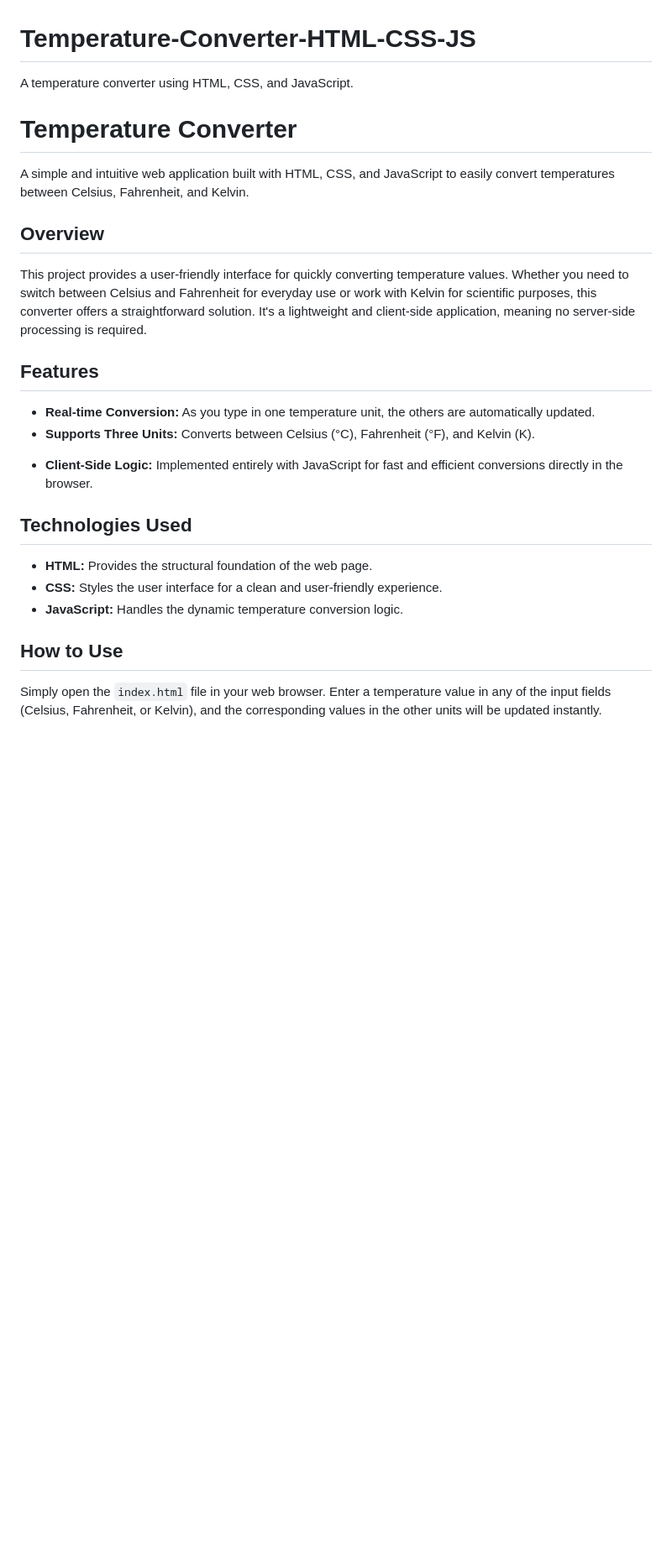
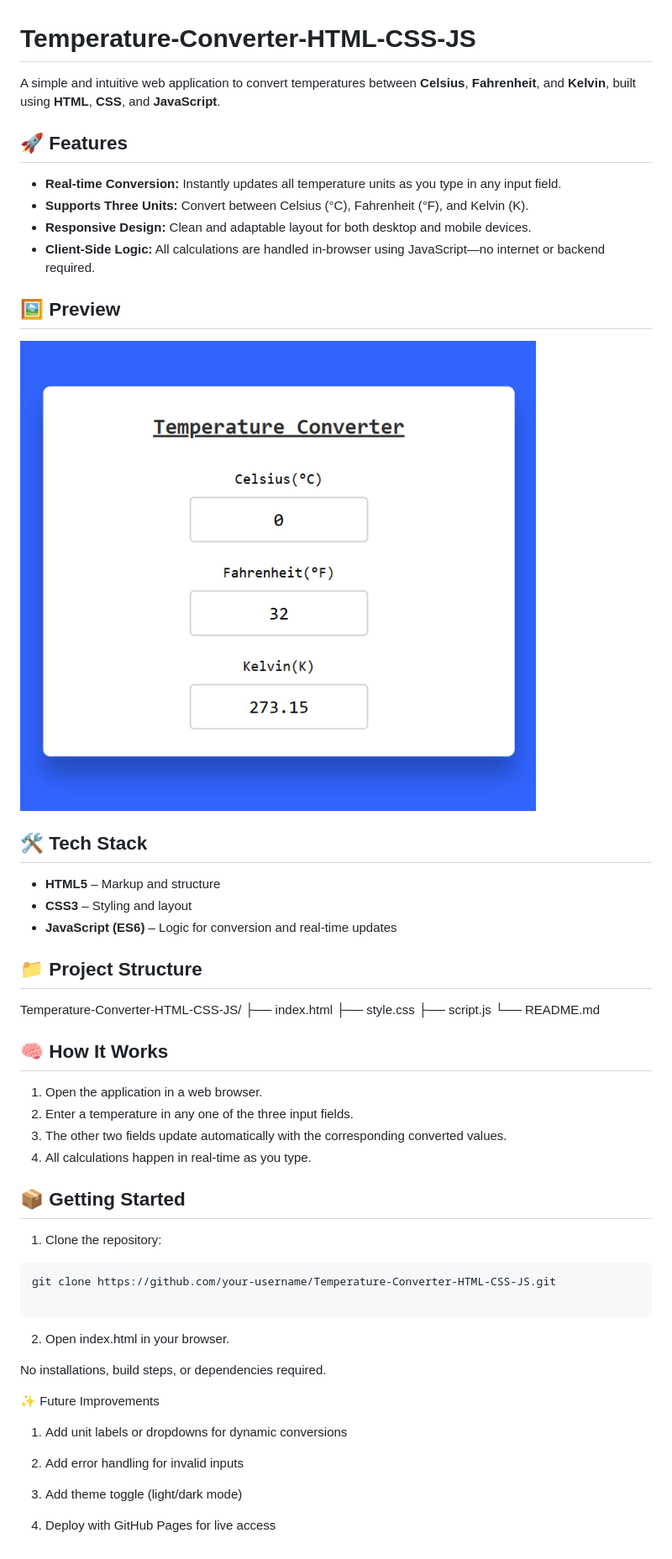
Before and after one commit to theo-abhi/Temperature-Converter-HTML-CSS-JS, a Markdown page: README.md, the part around the change. Shown: that part at 84% size. GitHub-like rendering; pictures changed too: assets/Temperature Converter.png (added); blank space fills up the shorter version.

````diff
--- a/README.md
+++ b/README.md
@@ -1,29 +1,58 @@
 # Temperature-Converter-HTML-CSS-JS
 
-A temperature converter using HTML, CSS, and JavaScript.
+A simple and intuitive web application to convert temperatures between **Celsius**, **Fahrenheit**, and **Kelvin**, built using **HTML**, **CSS**, and **JavaScript**.
 
-# Temperature Converter
+## 🚀 Features
 
-A simple and intuitive web application built with HTML, CSS, and JavaScript to easily convert temperatures between Celsius, Fahrenheit, and Kelvin.
+- **Real-time Conversion:** Instantly updates all temperature units as you type in any input field.
+- **Supports Three Units:** Convert between Celsius (°C), Fahrenheit (°F), and Kelvin (K).
+- **Responsive Design:** Clean and adaptable layout for both desktop and mobile devices.
+- **Client-Side Logic:** All calculations are handled in-browser using JavaScript—no internet or backend required.
 
-## Overview
+## 🖼️ Preview
 
-This project provides a user-friendly interface for quickly converting temperature values. Whether you need to switch between Celsius and Fahrenheit for everyday use or work with Kelvin for scientific purposes, this converter offers a straightforward solution. It's a lightweight and client-side application, meaning no server-side processing is required.
+![App Screenshot](./assets/Temperature%20Converter.png)
 
-## Features
+## 🛠️ Tech Stack
 
-- **Real-time Conversion:** As you type in one temperature unit, the others are automatically updated.
-- **Supports Three Units:** Converts between Celsius (°C), Fahrenheit (°F), and Kelvin (K).
-<!-- - **Clean and Responsive Design:** Built with CSS to ensure a visually appealing and adaptable layout across different screen sizes. -->
-- **Client-Side Logic:** Implemented entirely with JavaScript for fast and efficient conversions directly in the browser.
+- **HTML5** – Markup and structure
+- **CSS3** – Styling and layout
+- **JavaScript (ES6)** – Logic for conversion and real-time updates
 
-## Technologies Used
+## 📁 Project Structure
 
-- **HTML:** Provides the structural foundation of the web page.
-- **CSS:** Styles the user interface for a clean and user-friendly experience.
-- **JavaScript:** Handles the dynamic temperature conversion logic.
+Temperature-Converter-HTML-CSS-JS/
+├── index.html
+├── style.css
+├── script.js
+└── README.md
 
-## How to Use
+## 🧠 How It Works
 
-Simply open the `index.html` file in your web browser.
-Enter a temperature value in any of the input fields (Celsius, Fahrenheit, or Kelvin), and the corresponding values in the other units will be updated instantly.
+1. Open the application in a web browser.
+2. Enter a temperature in any one of the three input fields.
+3. The other two fields update automatically with the corresponding converted values.
+4. All calculations happen in real-time as you type.
+
+## 📦 Getting Started
+
+1. Clone the repository:
+
+```bash
+git clone https://github.com/your-username/Temperature-Converter-HTML-CSS-JS.git
+
+```
+
+2. Open index.html in your browser.
+
+No installations, build steps, or dependencies required.
+
+✨ Future Improvements
+
+1. Add unit labels or dropdowns for dynamic conversions
+
+2. Add error handling for invalid inputs
+
+3. Add theme toggle (light/dark mode)
+
+4. Deploy with GitHub Pages for live access
````
